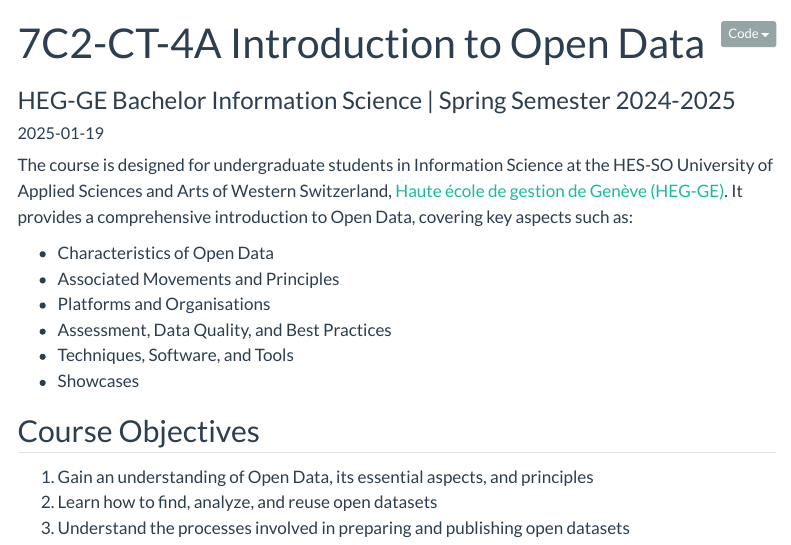
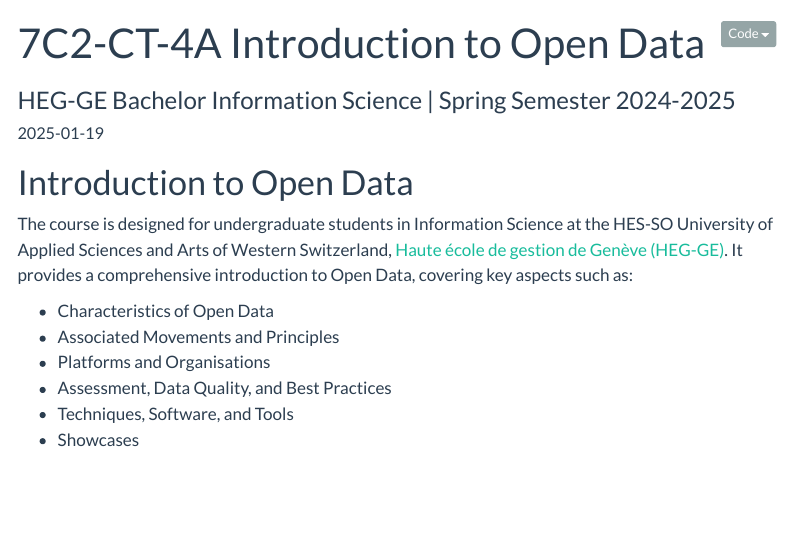
Before and after one commit to julsraemy/intro-open-data, a Quarto document (index.qmd): the page in a window 1100 px wide, from its top. Rendered offline with R 4.5, knitr and Pandoc in place of Quarto, with nearby package versions; menus at the side of the page are left out.

Commit message:
simplify homepage

```diff
--- a/index.qmd
+++ b/index.qmd
@@ -12,6 +12,8 @@ date-modified: last-modified
 license: "CC BY"
 ---
 
+# Introduction to Open Data
+
 The course is designed for undergraduate students in Information Science at the HES-SO University of Applied Sciences and Arts of Western Switzerland, [Haute école de gestion de Genève (HEG-GE)](https://hesge.ch/heg/). It provides a comprehensive introduction to Open Data, covering key aspects such as:
 
 - Characteristics of Open Data
@@ -20,9 +22,3 @@ The course is designed for undergraduate students in Information Science at the
 - Assessment, Data Quality, and Best Practices
 - Techniques, Software, and Tools
 - Showcases
-
-## Course Objectives
-
-1. Gain an understanding of Open Data, its essential aspects, and principles
-2. Learn how to find, analyze, and reuse open datasets
-3. Understand the processes involved in preparing and publishing open datasets
```
Also changed, not shown: references.qmd (+2 -2 lines), syllabus.qmd (+2 -4 lines).
